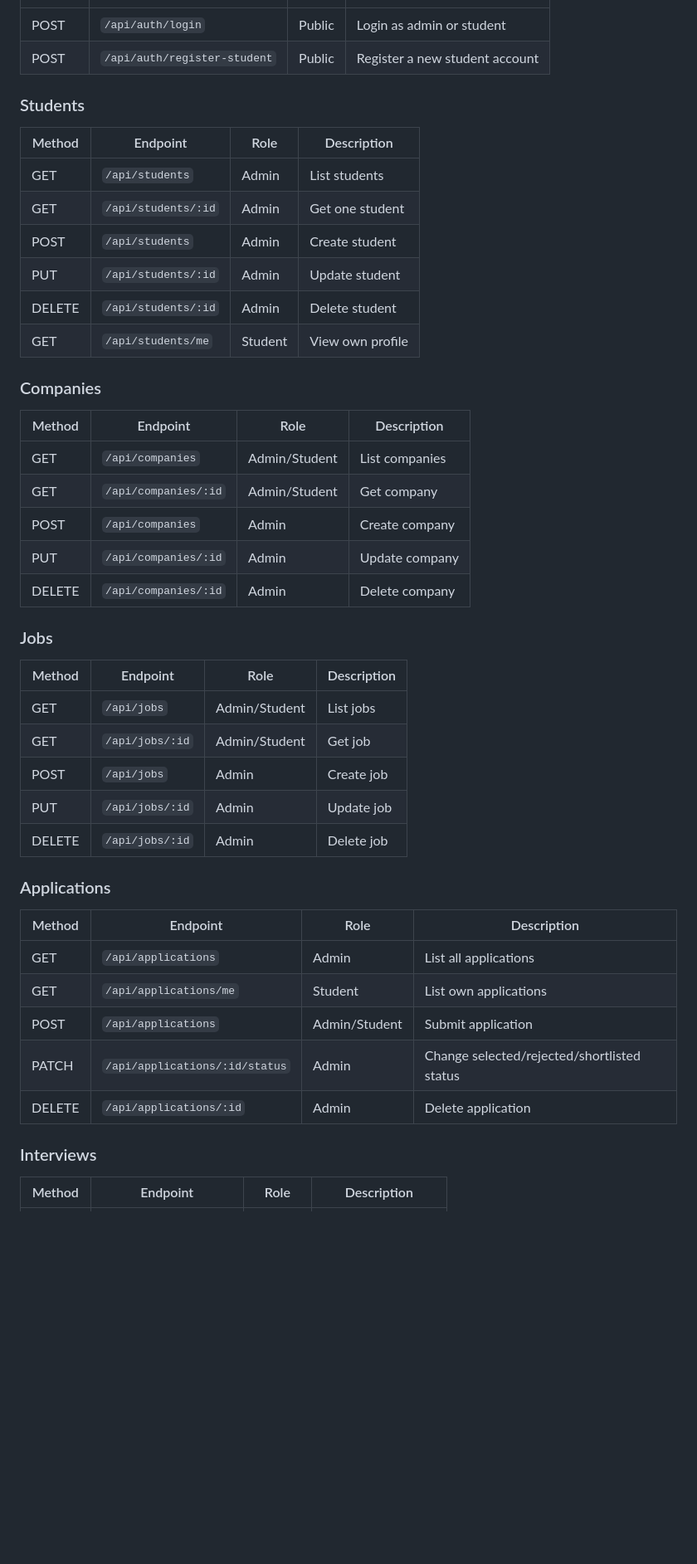
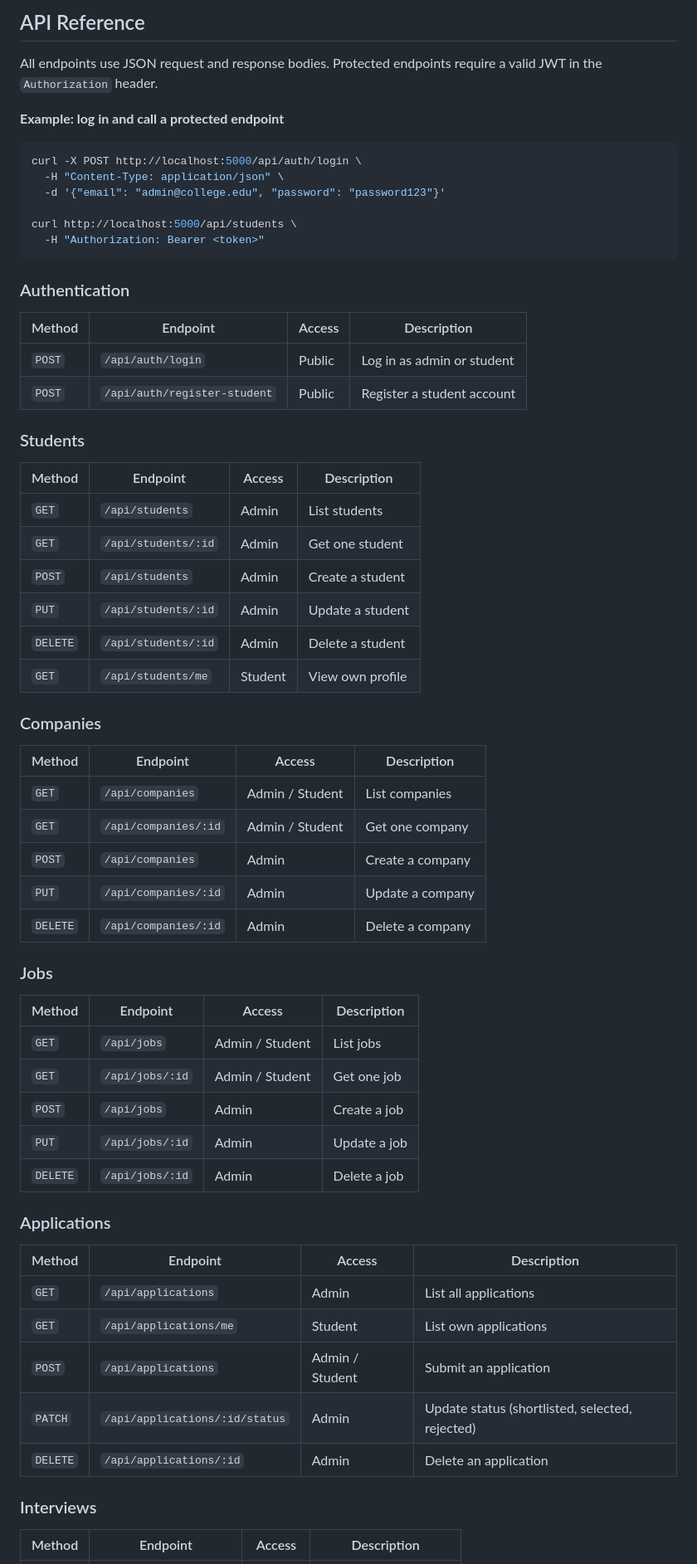
Before and after one commit to Habanero31/Placement-Managment, a Markdown page: README.md, the part around one of its changes. Shown at 83% size. Rendered like a GitHub page; blank space fills up the shorter version.

````diff
--- a/README.md
+++ b/README.md
@@ -187,49 +316,67 @@ JWT_SECRET=replace_this_with_a_long_random_secret
+## API Reference
+
+All endpoints use JSON request and response bodies. Protected endpoints require a valid JWT in the `Authorization` header.
+
+**Example: log in and call a protected endpoint**
+
+```bash
+curl -X POST http://localhost:5000/api/auth/login \
+  -H "Content-Type: application/json" \
+  -d '{"email": "admin@college.edu", "password": "password123"}'
+
+curl http://localhost:5000/api/students \
+  -H "Authorization: Bearer <token>"
+```
+
+### Authentication
+
+| Method | Endpoint | Access | Description |
 |---|---|---|---|
-| POST | `/api/auth/login` | Public | Login as admin or student |
-| POST | `/api/auth/register-student` | Public | Register a new student account |
+| `POST` | `/api/auth/login` | Public | Log in as admin or student |
+| `POST` | `/api/auth/register-student` | Public | Register a student account |
 
 ### Students
 
-| Method | Endpoint | Role | Description |
+| Method | Endpoint | Access | Description |
 |---|---|---|---|
-| GET | `/api/students` | Admin | List students |
-| GET | `/api/students/:id` | Admin | Get one student |
-| POST | `/api/students` | Admin | Create student |
-| PUT | `/api/students/:id` | Admin | Update student |
-| DELETE | `/api/students/:id` | Admin | Delete student |
-| GET | `/api/students/me` | Student | View own profile |
+| `GET` | `/api/students` | Admin | List students |
+| `GET` | `/api/students/:id` | Admin | Get one student |
+| `POST` | `/api/students` | Admin | Create a student |
+| `PUT` | `/api/students/:id` | Admin | Update a student |
+| `DELETE` | `/api/students/:id` | Admin | Delete a student |
+| `GET` | `/api/students/me` | Student | View own profile |
 
 ### Companies
 
-| Method | Endpoint | Role | Description |
+| Method | Endpoint | Access | Description |
 |---|---|---|---|
-| GET | `/api/companies` | Admin/Student | List companies |
-| GET | `/api/companies/:id` | Admin/Student | Get company |
-| POST | `/api/companies` | Admin | Create company |
-| PUT | `/api/companies/:id` | Admin | Update company |
-| DELETE | `/api/companies/:id` | Admin | Delete company |
+| `GET` | `/api/companies` | Admin / Student | List companies |
+| `GET` | `/api/companies/:id` | Admin / Student | Get one company |
+| `POST` | `/api/companies` | Admin | Create a company |
+| `PUT` | `/api/companies/:id` | Admin | Update a company |
+| `DELETE` | `/api/companies/:id` | Admin | Delete a company |
 
 ### Jobs
 
-| Method | Endpoint | Role | Description |
+| Method | Endpoint | Access | Description |
 |---|---|---|---|
-| GET | `/api/jobs` | Admin/Student | List jobs |
-| GET | `/api/jobs/:id` | Admin/Student | Get job |
-| POST | `/api/jobs` | Admin | Create job |
-| PUT | `/api/jobs/:id` | Admin | Update job |
-| DELETE | `/api/jobs/:id` | Admin | Delete job |
+| `GET` | `/api/jobs` | Admin / Student | List jobs |
+| `GET` | `/api/jobs/:id` | Admin / Student | Get one job |
+| `POST` | `/api/jobs` | Admin | Create a job |
+| `PUT` | `/api/jobs/:id` | Admin | Update a job |
+| `DELETE` | `/api/jobs/:id` | Admin | Delete a job |
 
 ### Applications
 
-| Method | Endpoint | Role | Description |
+| Method | Endpoint | Access | Description |
 |---|---|---|---|
-| GET | `/api/applications` | Admin | List all applications |
-| GET | `/api/applications/me` | Student | List own applications |
-| POST | `/api/applications` | Admin/Student | Submit application |
-| PATCH | `/api/applications/:id/status` | Admin | Change selected/rejected/shortlisted status |
-| DELETE | `/api/applications/:id` | Admin | Delete application |
+| `GET` | `/api/applications` | Admin | List all applications |
+| `GET` | `/api/applications/me` | Student | List own applications |
+| `POST` | `/api/applications` | Admin / Student | Submit an application |
+| `PATCH` | `/api/applications/:id/status` | Admin | Update status (shortlisted, selected, rejected) |
+| `DELETE` | `/api/applications/:id` | Admin | Delete an application |
 
 ### Interviews
 
-| Method | Endpoint | Role | Description |
+| Method | Endpoint | Access | Description |
 |---|---|---|---|
````
Also changed, not shown: other parts of README.md (+342 -199 lines).
